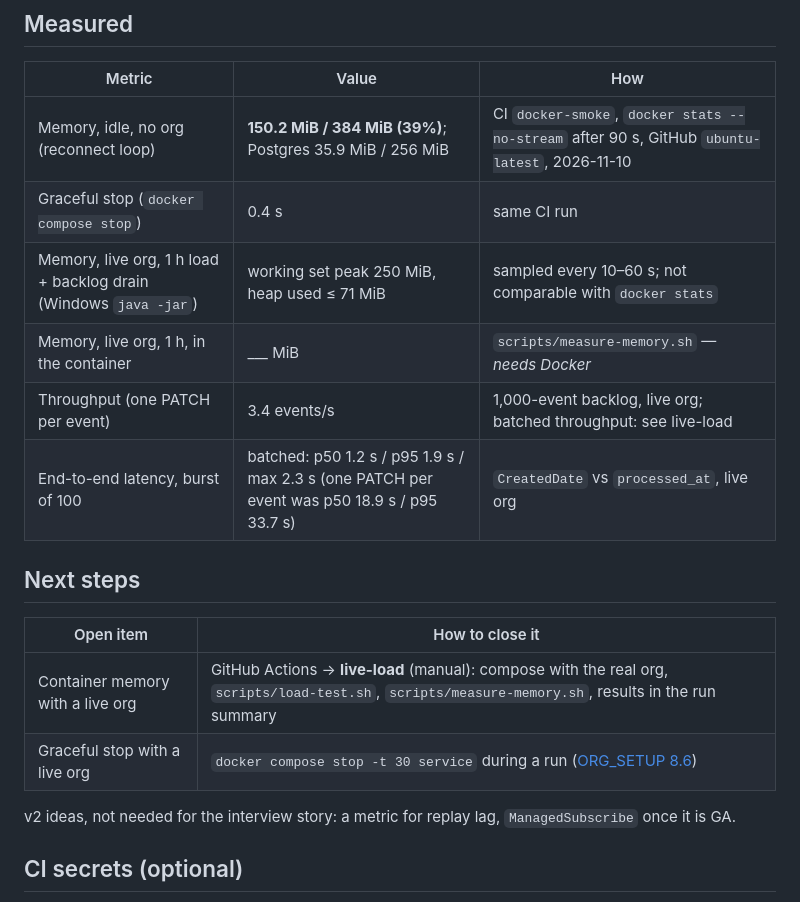
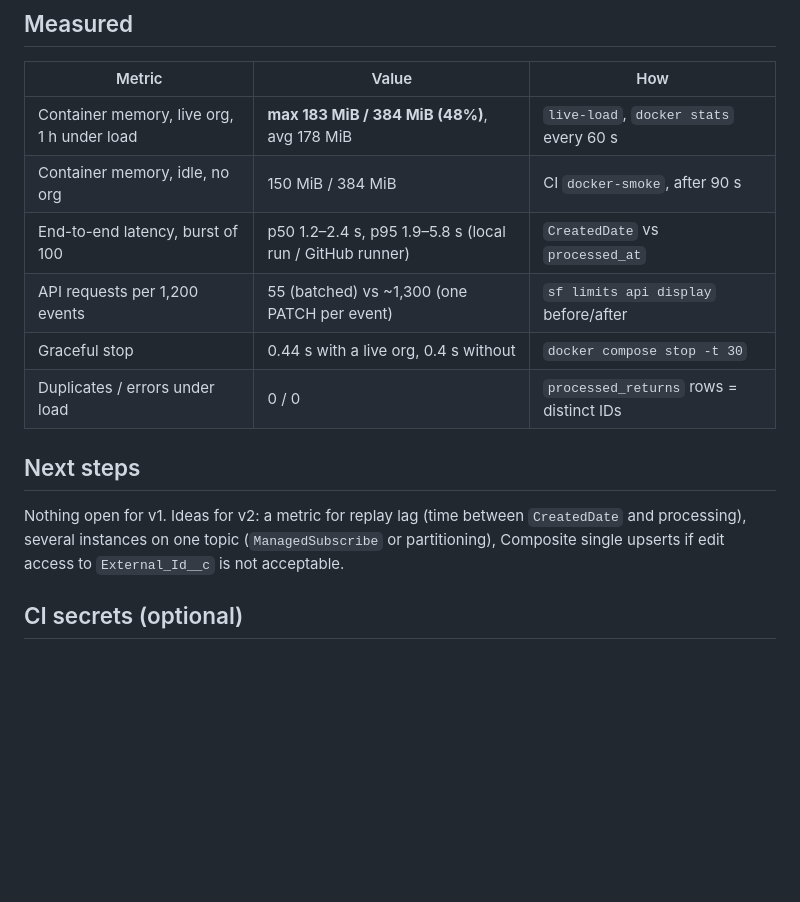
Before and after one commit to a-kamalov781/sf-returns-sync-java, a Markdown page: README.md, the part around one of its changes. Rendered like a GitHub page; blank space fills up the shorter version.

```diff
--- a/README.md
+++ b/README.md
@@ -362,21 +405,18 @@ backlog with no duplicates. Nothing was lost: the events waited on the bus (72 h
 
 | Metric | Value | How |
 |---|---|---|
-| Memory, idle, no org (reconnect loop) | **150.2 MiB / 384 MiB (39%)**; Postgres 35.9 MiB / 256 MiB | CI `docker-smoke`, `docker stats --no-stream` after 90 s, GitHub `ubuntu-latest`, 2026-11-10 |
-| Graceful stop (`docker compose stop`) | 0.4 s | same CI run |
-| Memory, live org, 1 h load + backlog drain (Windows `java -jar`) | working set peak 250 MiB, heap used ≤ 71 MiB | sampled every 10–60 s; not comparable with `docker stats` |
-| Memory, live org, 1 h, in the container | ___ MiB | `scripts/measure-memory.sh` — *needs Docker* |
-| Throughput (one PATCH per event) | 3.4 events/s | 1,000-event backlog, live org; batched throughput: see live-load |
-| End-to-end latency, burst of 100 | batched: p50 1.2 s / p95 1.9 s / max 2.3 s (one PATCH per event was p50 18.9 s / p95 33.7 s) | `CreatedDate` vs `processed_at`, live org |
+| Container memory, live org, 1 h under load | **max 183 MiB / 384 MiB (48%)**, avg 178 MiB | `live-load`, `docker stats` every 60 s |
+| Container memory, idle, no org | 150 MiB / 384 MiB | CI `docker-smoke`, after 90 s |
+| End-to-end latency, burst of 100 | p50 1.2–2.4 s, p95 1.9–5.8 s (local run / GitHub runner) | `CreatedDate` vs `processed_at` |
+| API requests per 1,200 events | 55 (batched) vs ~1,300 (one PATCH per event) | `sf limits api display` before/after |
+| Graceful stop | 0.44 s with a live org, 0.4 s without | `docker compose stop -t 30` |
+| Duplicates / errors under load | 0 / 0 | `processed_returns` rows = distinct IDs |
 
 ## Next steps
 
-| Open item | How to close it |
-|---|---|
-| Container memory with a live org | GitHub Actions → **live-load** (manual): compose with the real org, `scripts/load-test.sh`, `scripts/measure-memory.sh`, results in the run summary |
-| Graceful stop with a live org | `docker compose stop -t 30 service` during a run ([ORG_SETUP 8.6](docs/ORG_SETUP.md#8-first-run-checklist)) |
-
-v2 ideas, not needed for the interview story: a metric for replay lag, `ManagedSubscribe` once it is GA.
+Nothing open for v1. Ideas for v2: a metric for replay lag (time between `CreatedDate` and processing), several
+instances on one topic (`ManagedSubscribe` or partitioning), Composite single upserts if edit access to
+`External_Id__c` is not acceptable.
 
 ## CI secrets (optional)
 
```
Also changed, not shown: other parts of README.md (+64 -21 lines), docs/LOAD_TEST.md (+9 -3 lines), docs/ORG_SETUP.md (+8 -4 lines), docs/demo.gif (added), 3 other files.
